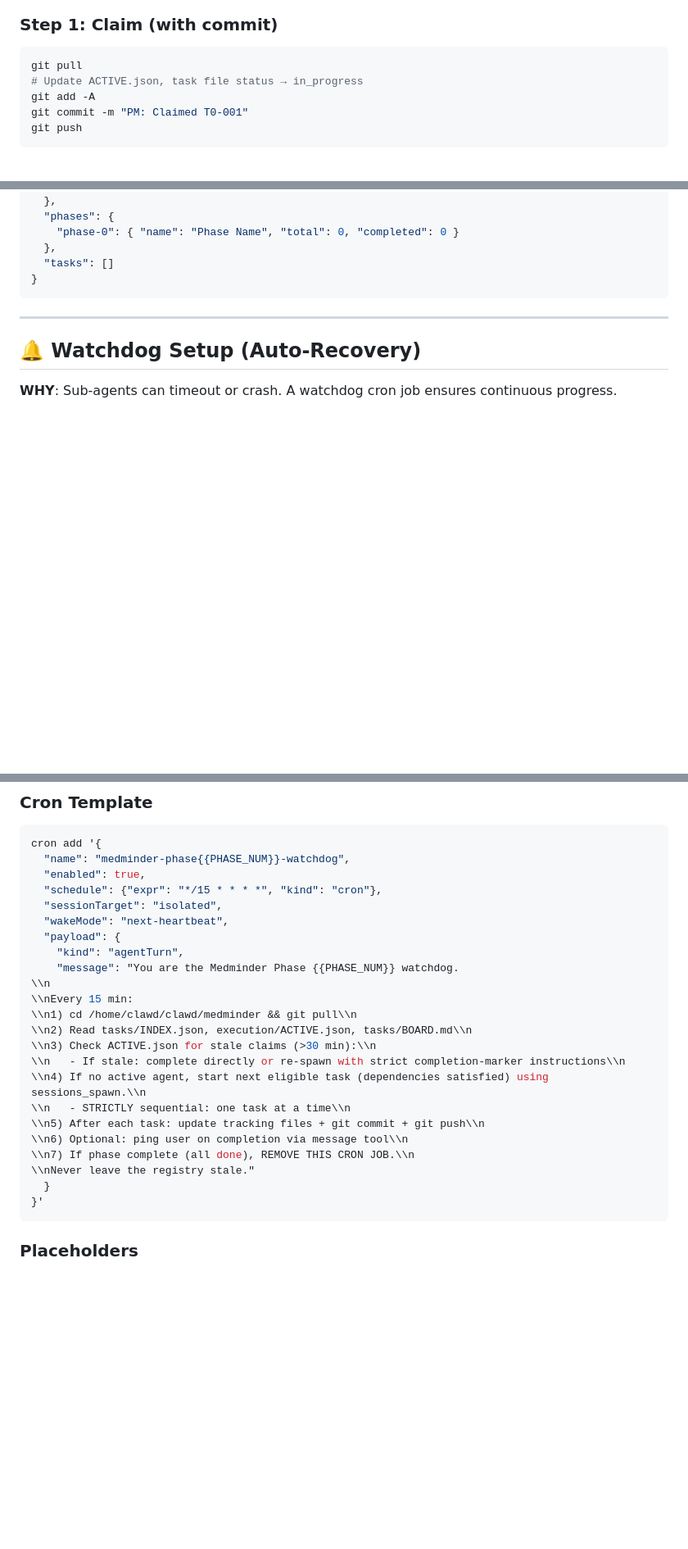
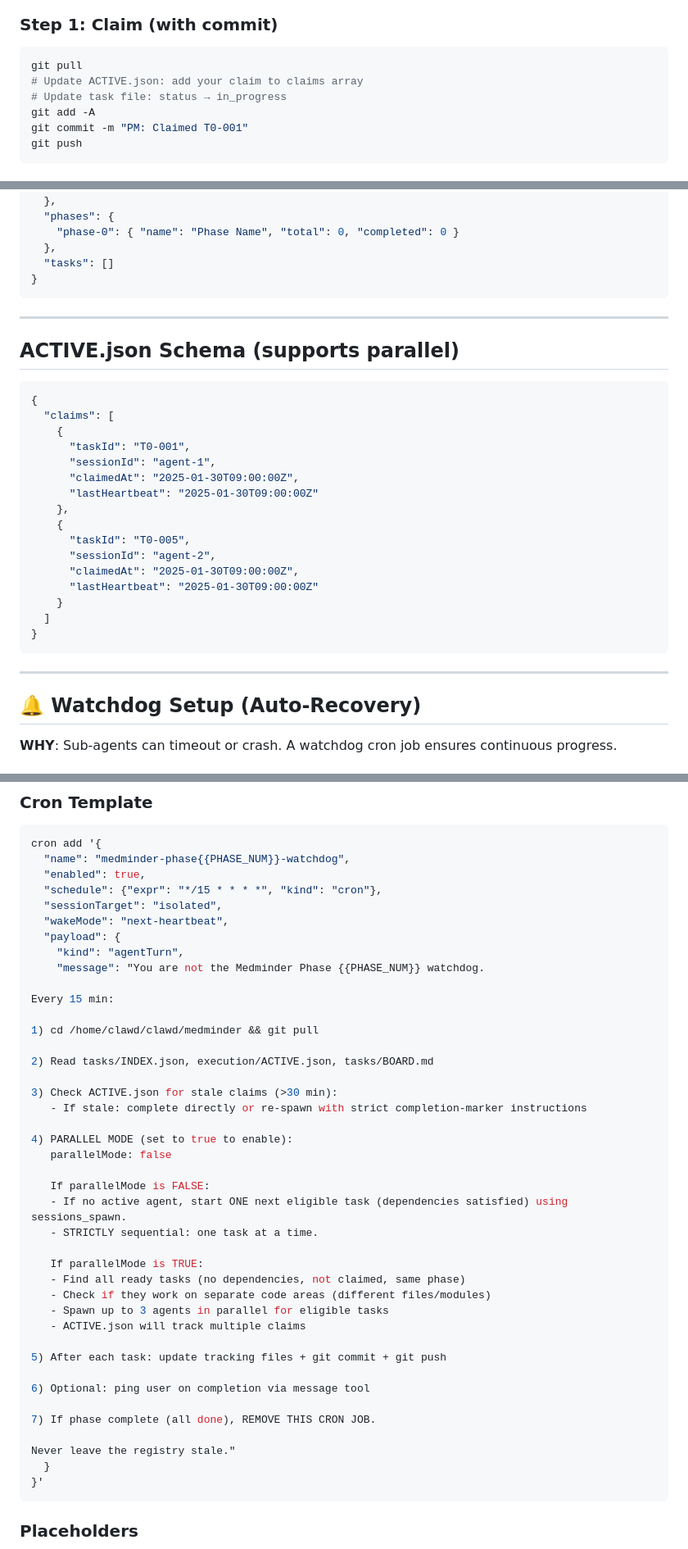
Before and after one commit to faahim/medminder, a Markdown page: CLAUDE.md, 3 parts joined by grey strips. Shown at 82% size. GitHub-like rendering; blank space fills up the shorter version.

Commit message:
PM Protocol: Sync parallel execution support from manifest.pm
- Added Sequential vs Parallel Execution section
- Parallel mode for independent tasks on separate code areas
- Updated watchdog template with parallelMode flag
- Updated ACTIVE.json schema for multi-claim support
- Sequential by default, parallel when appropriate

Aligned with single source of truth: github.com/faahim/manifest.pm

````diff
--- a/CLAUDE.md
+++ b/CLAUDE.md
@@ -211,7 +235,8 @@ Any observations or issues.
 
 ```bash
 git pull
-# Update ACTIVE.json, task file status → in_progress
+# Update ACTIVE.json: add your claim to claims array
+# Update task file: status → in_progress
 git add -A
 git commit -m "PM: Claimed T0-001"
 git push
@@ -282,6 +307,29 @@ git add -A && git commit -m "PM: Failed T0-001 - <reason>" && git push
 
 ---
 
+## ACTIVE.json Schema (supports parallel)
+
+```json
+{
+  "claims": [
+    {
+      "taskId": "T0-001",
+      "sessionId": "agent-1",
+      "claimedAt": "2025-01-30T09:00:00Z",
+      "lastHeartbeat": "2025-01-30T09:00:00Z"
+    },
+    {
+      "taskId": "T0-005",
+      "sessionId": "agent-2",
+      "claimedAt": "2025-01-30T09:00:00Z",
+      "lastHeartbeat": "2025-01-30T09:00:00Z"
+    }
+  ]
+}
+```
+
+---
+
 ## 🔔 Watchdog Setup (Auto-Recovery)
 
 **WHY**: Sub-agents can timeout or crash. A watchdog cron job ensures continuous progress.
@@ -301,19 +349,37 @@ cron add '{
   "wakeMode": "next-heartbeat",
   "payload": {
     "kind": "agentTurn",
-    "message": "You are the Medminder Phase {{PHASE_NUM}} watchdog.
-\\n
-\\nEvery 15 min:
-\\n1) cd /home/clawd/clawd/medminder && git pull\\n
-\\n2) Read tasks/INDEX.json, execution/ACTIVE.json, tasks/BOARD.md\\n
-\\n3) Check ACTIVE.json for stale claims (>30 min):\\n
-\\n   - If stale: complete directly or re-spawn with strict completion-marker instructions\\n
-\\n4) If no active agent, start next eligible task (dependencies satisfied) using sessions_spawn.\\n
-\\n   - STRICTLY sequential: one task at a time\\n
-\\n5) After each task: update tracking files + git commit + git push\\n
-\\n6) Optional: ping user on completion via message tool\\n
-\\n7) If phase complete (all done), REMOVE THIS CRON JOB.\\n
-\\nNever leave the registry stale."
+    "message": "You are not the Medminder Phase {{PHASE_NUM}} watchdog.
+
+Every 15 min:
+
+1) cd /home/clawd/clawd/medminder && git pull
+
+2) Read tasks/INDEX.json, execution/ACTIVE.json, tasks/BOARD.md
+
+3) Check ACTIVE.json for stale claims (>30 min):
+   - If stale: complete directly or re-spawn with strict completion-marker instructions
+
+4) PARALLEL MODE (set to true to enable):
+   parallelMode: false
+
+   If parallelMode is FALSE:
+   - If no active agent, start ONE next eligible task (dependencies satisfied) using sessions_spawn.
+   - STRICTLY sequential: one task at a time.
+
+   If parallelMode is TRUE:
+   - Find all ready tasks (no dependencies, not claimed, same phase)
+   - Check if they work on separate code areas (different files/modules)
+   - Spawn up to 3 agents in parallel for eligible tasks
+   - ACTIVE.json will track multiple claims
+
+5) After each task: update tracking files + git commit + git push
+
+6) Optional: ping user on completion via message tool
+
+7) If phase complete (all done), REMOVE THIS CRON JOB.
+
+Never leave the registry stale."
   }
 }'
 ```
````
Also changed, not shown: other parts of CLAUDE.md (+29 -5 lines).
